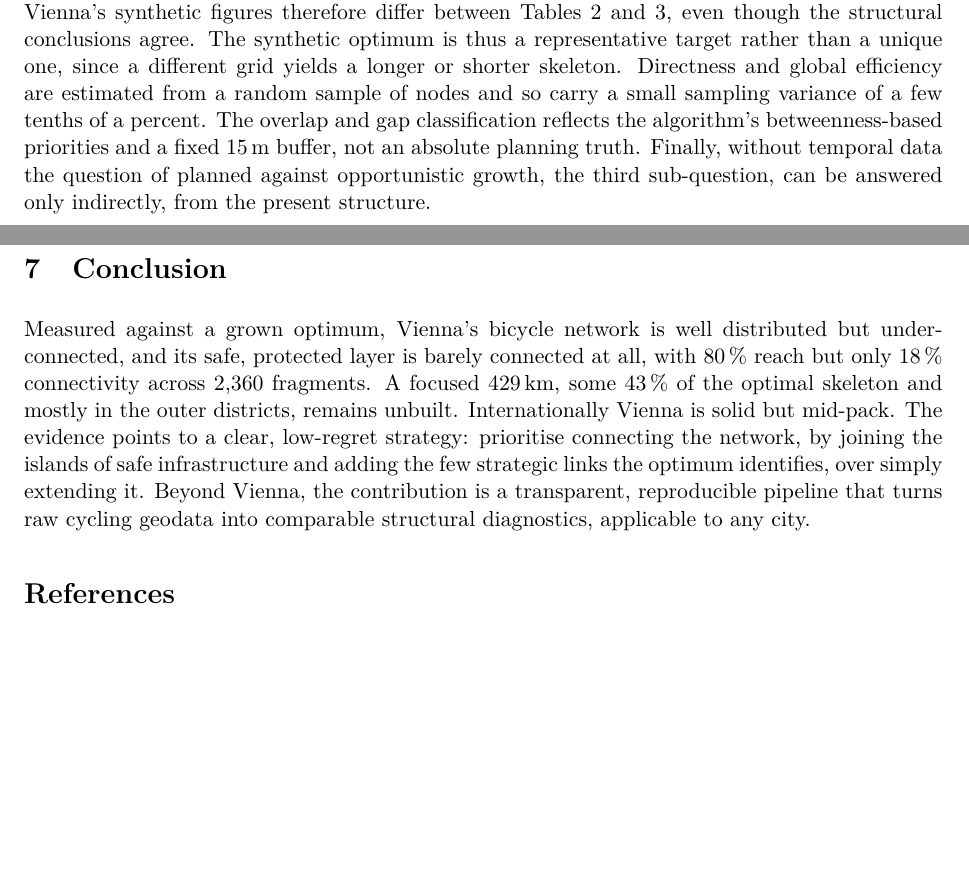
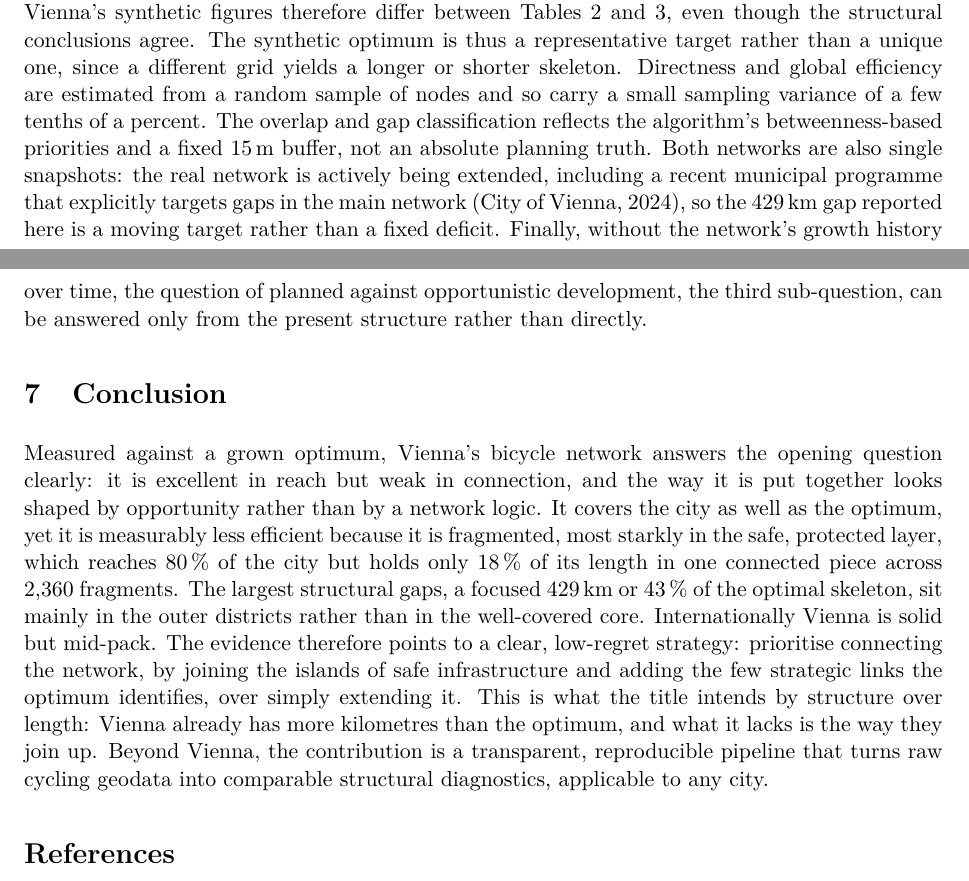
Before and after one commit to ACWunder/bike-szell, a LaTeX paper (report/report.tex): two parts of pages 10 and 11 of 11, joined at a grey line, cut so that both start at the same text, the shorter picture padded with empty space. Compiled offline with pdfLaTeX.

Commit message:
Tighten limitations and conclusion to mirror the introduction
Conclusion now closes the loop on all four sub-questions (incl. opportunistic
vs. network logic) and the structure-over-length framing; limitations add the
single-snapshot / moving-target caveat tied to the 2024 city programme.
Also ignore local .claude/ config.

```diff
--- a/report/report.tex
+++ b/report/report.tex
@@ -502,21 +502,29 @@ is thus a representative target rather than a unique one, since a different grid
 longer or shorter skeleton. Directness and global efficiency are estimated from a random
 sample of nodes and so carry a small sampling variance of a few tenths of a percent. The
 overlap and gap classification reflects the algorithm's betweenness-based priorities and a
-fixed 15\,m buffer, not an absolute planning truth. Finally, without temporal data the
-question of planned against opportunistic growth, the third sub-question, can be answered
-only indirectly, from the present structure.
+fixed 15\,m buffer, not an absolute planning truth. Both networks are also single snapshots:
+the real network is actively being extended, including a recent municipal programme that
+explicitly targets gaps in the main network \citep{wienradprogramm}, so the 429\,km gap
+reported here is a moving target rather than a fixed deficit. Finally, without the network's
+growth history over time, the question of planned against opportunistic development, the
+third sub-question, can be answered only from the present structure rather than directly.
 
 \section{Conclusion}
 
-Measured against a grown optimum, Vienna's bicycle network is well distributed but
-under-connected, and its safe, protected layer is barely connected at all, with 80\,\% reach
-but only 18\,\% connectivity across 2{,}360 fragments. A focused 429\,km, some 43\,\% of the
-optimal skeleton and mostly in the outer districts, remains unbuilt. Internationally Vienna
-is solid but mid-pack. The evidence points to a clear, low-regret strategy: prioritise
-connecting the network, by joining the islands of safe infrastructure and adding the few
-strategic links the optimum identifies, over simply extending it. Beyond Vienna, the
-contribution is a transparent, reproducible pipeline that turns raw cycling geodata into
-comparable structural diagnostics, applicable to any city.
+Measured against a grown optimum, Vienna's bicycle network answers the opening question
+clearly: it is excellent in reach but weak in connection, and the way it is put together
+looks shaped by opportunity rather than by a network logic. It covers the city as well as
+the optimum, yet it is measurably less efficient because it is fragmented, most starkly in
+the safe, protected layer, which reaches 80\,\% of the city but holds only 18\,\% of its
+length in one connected piece across 2{,}360 fragments. The largest structural gaps, a
+focused 429\,km or 43\,\% of the optimal skeleton, sit mainly in the outer districts rather
+than in the well-covered core. Internationally Vienna is solid but mid-pack. The evidence
+therefore points to a clear, low-regret strategy: prioritise connecting the network, by
+joining the islands of safe infrastructure and adding the few strategic links the optimum
+identifies, over simply extending it. This is what the title intends by structure over
+length: Vienna already has more kilometres than the optimum, and what it lacks is the way
+they join up. Beyond Vienna, the contribution is a transparent, reproducible pipeline that
+turns raw cycling geodata into comparable structural diagnostics, applicable to any city.
 
 \bibliographystyle{plainnat}
 \renewcommand{\refname}{References}
```
Also changed, not shown: 1 other file.
